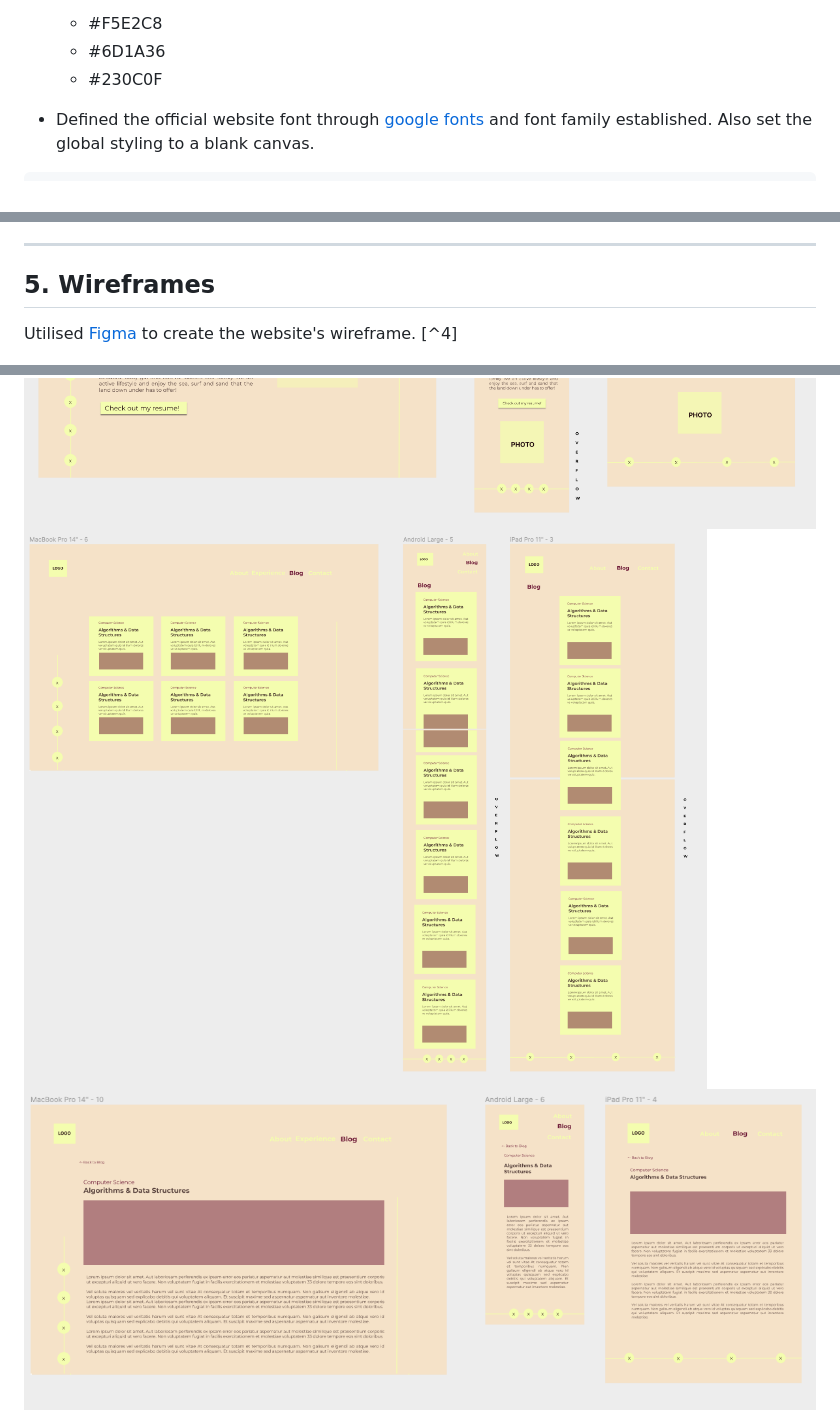
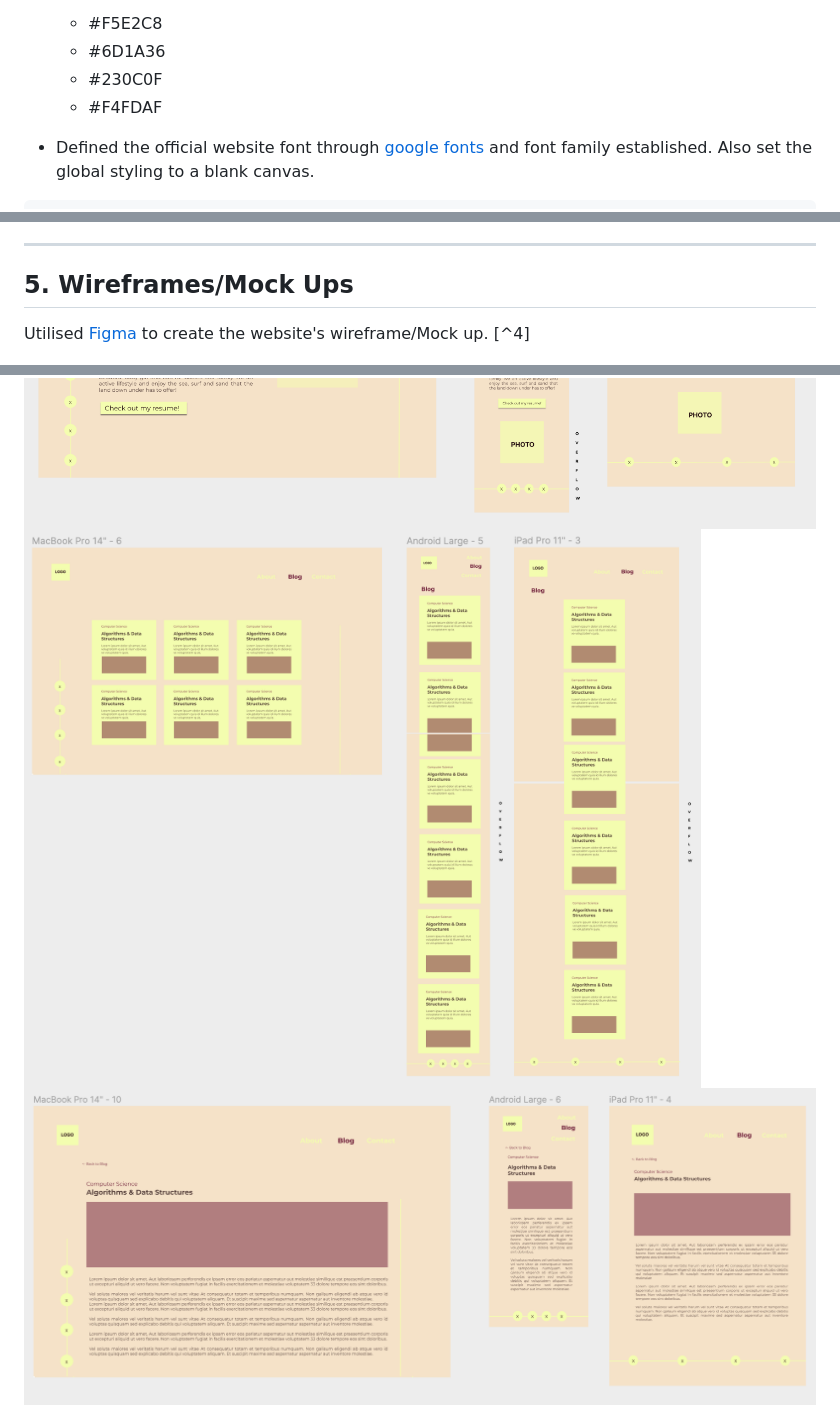
Before and after one commit to DJ-Lor/lorelidejesus_T1A2, a Markdown page: README.md, 3 parts joined by grey strips. Rendered like a GitHub page; pictures changed too: images/wireframe-blog-article-page.png, images/wireframe-blog-page.png, images/wireframe-contact-page.png.

Commit message:
modified readme wireframe screenshots

```diff
--- a/README.md
+++ b/README.md
@@ -102,6 +102,7 @@ ___
     * #F5E2C8
     * #6D1A36
     * #230C0F
+    * #F4FDAF
 
 * Defined the official website font through [google fonts](https://fonts.google.com/specimen/Montserrat) and font family established. Also set the global styling to a blank canvas.
 
@@ -159,9 +160,9 @@ ___
 
 ___
 
-## 5. Wireframes ##
+## 5. Wireframes/Mock Ups ##
 
-Utilised [Figma](https://www.figma.com/) to create the website's wireframe. [^4]
+Utilised [Figma](https://www.figma.com/) to create the website's wireframe/Mock up. [^4]
 
 
 ![Root](/images/wireframe-root.png)
```
